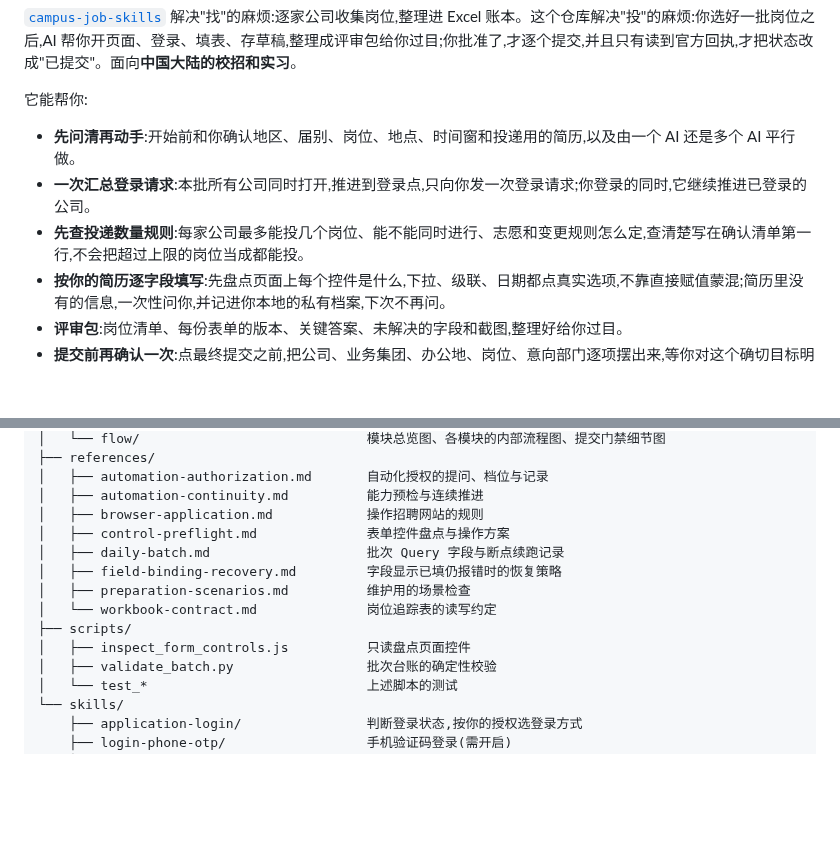
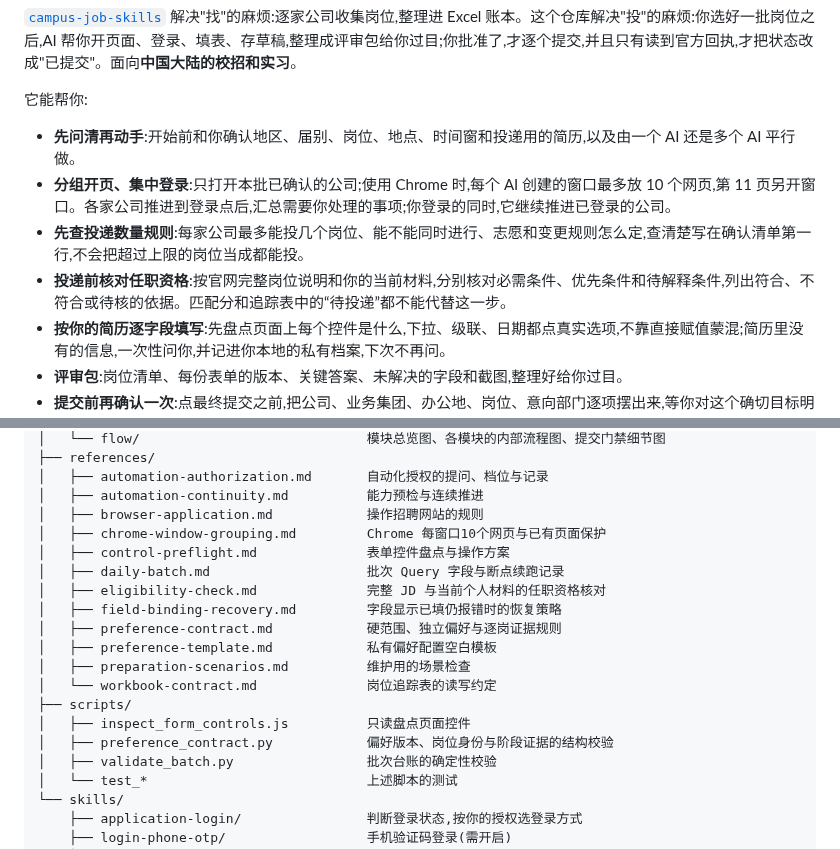
Before and after one commit to SilentLake-Tech-SkillHub/job-application-assistant, a Markdown page: README.md, 2 parts joined by grey strips. Rendered like a GitHub page; blank space fills up the shorter version.

```diff
--- a/README.md
+++ b/README.md
@@ -7,8 +7,9 @@
 它能帮你:
 
 - **先问清再动手**:开始前和你确认地区、届别、岗位、地点、时间窗和投递用的简历,以及由一个 AI 还是多个 AI 平行做。
-- **一次汇总登录请求**:本批所有公司同时打开,推进到登录点,只向你发一次登录请求;你登录的同时,它继续推进已登录的公司。
+- **分组开页、集中登录**:只打开本批已确认的公司;使用 Chrome 时,每个 AI 创建的窗口最多放 10 个网页,第 11 页另开窗口。各家公司推进到登录点后,汇总需要你处理的事项;你登录的同时,它继续推进已登录的公司。
 - **先查投递数量规则**:每家公司最多能投几个岗位、能不能同时进行、志愿和变更规则怎么定,查清楚写在确认清单第一行,不会把超过上限的岗位当成都能投。
+- **投递前核对任职资格**:按官网完整岗位说明和你的当前材料,分别核对必需条件、优先条件和待解释条件,列出符合、不符合或待核的依据。匹配分和追踪表中的“待投递”都不能代替这一步。
 - **按你的简历逐字段填写**:先盘点页面上每个控件是什么,下拉、级联、日期都点真实选项,不靠直接赋值蒙混;简历里没有的信息,一次性问你,并记进你本地的私有档案,下次不再问。
 - **评审包**:岗位清单、每份表单的版本、关键答案、未解决的字段和截图,整理好给你过目。
 - **提交前再确认一次**:点最终提交之前,把公司、业务集团、办公地、岗位、意向部门逐项摆出来,等你对这个确切目标明确确认。
@@ -179,13 +186,18 @@ job-application-assistant/
 │   ├── automation-authorization.md       自动化授权的提问、档位与记录
 │   ├── automation-continuity.md          能力预检与连续推进
 │   ├── browser-application.md            操作招聘网站的规则
+│   ├── chrome-window-grouping.md         Chrome 每窗口10个网页与已有页面保护
 │   ├── control-preflight.md              表单控件盘点与操作方案
 │   ├── daily-batch.md                    批次 Query 字段与断点续跑记录
+│   ├── eligibility-check.md              完整 JD 与当前个人材料的任职资格核对
 │   ├── field-binding-recovery.md         字段显示已填仍报错时的恢复策略
+│   ├── preference-contract.md            硬范围、独立偏好与逐岗证据规则
+│   ├── preference-template.md            私有偏好配置空白模板
 │   ├── preparation-scenarios.md          维护用的场景检查
 │   └── workbook-contract.md              岗位追踪表的读写约定
 ├── scripts/
 │   ├── inspect_form_controls.js          只读盘点页面控件
+│   ├── preference_contract.py            偏好版本、岗位身份与阶段证据的结构校验
 │   ├── validate_batch.py                 批次台账的确定性校验
 │   └── test_*                            上述脚本的测试
 └── skills/
```
Also changed, not shown: other parts of README.md (+14 -8 lines), docs/flow/module-2.png, docs/flow/module-3.png, docs/flow/module-4a.png, 3 other files.
